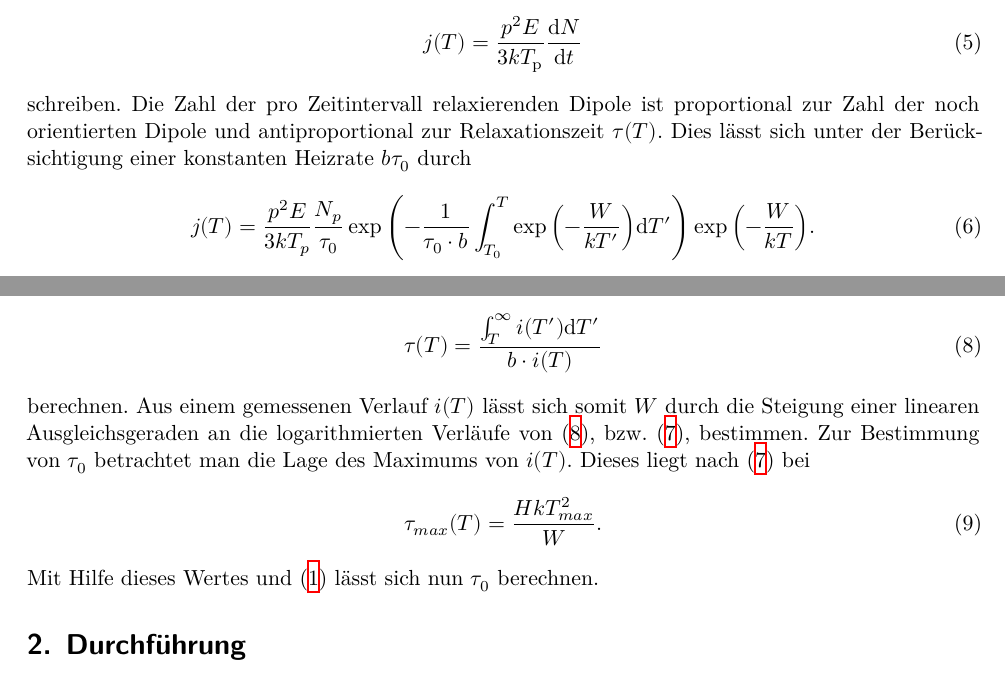
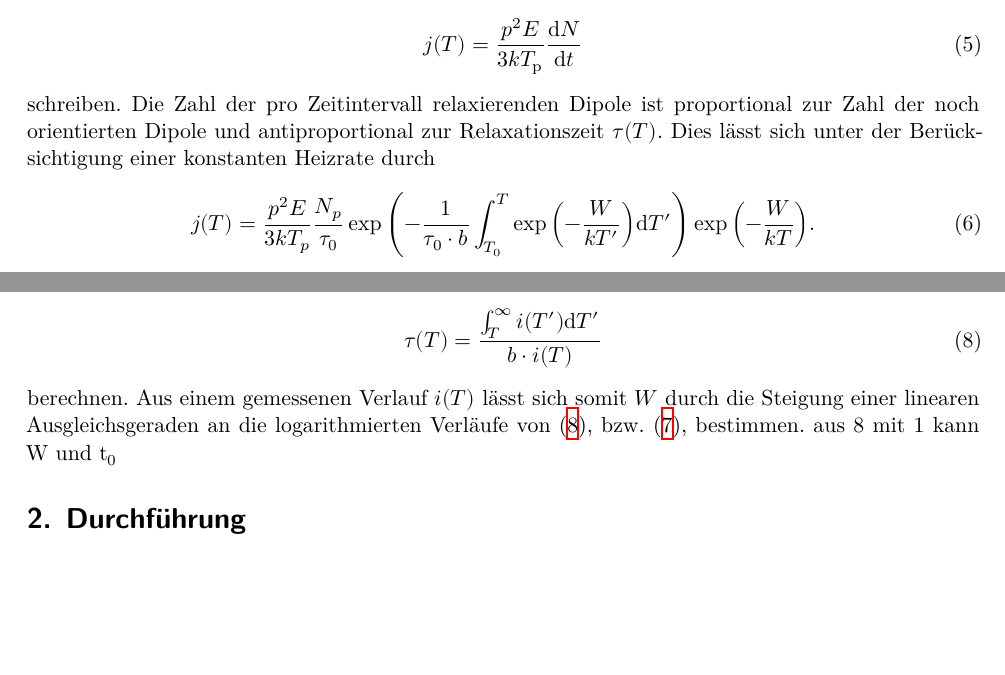
Before and after one commit to kasperyvonne/MasterFP, a LaTeX document (V48 Dipolrelaxation/main.tex, which reads V48 Dipolrelaxation/content/theorie.tex): two parts of page 4 of 14, joined at a grey line, cut so that both start at the same text, the shorter picture padded with empty space. Compiled offline with XeLaTeX.

Commit message:
Fehler in Theo geändert und Bild neu

```diff
--- a/V48 Dipolrelaxation/content/theorie.tex
+++ b/V48 Dipolrelaxation/content/theorie.tex
@@ -56,7 +56,7 @@ zusammen. Dies lässt sich mit \autoref{eq:LagevinNäherung} als
 schreiben.
 Die Zahl der pro Zeitintervall relaxierenden Dipole ist proportional zur Zahl
 der noch orientierten Dipole und antiproportional zur Relaxationszeit $\tau(T)$.
-Dies lässt sich unter der Berücksichtigung einer konstanten Heizrate $b \tau_0$ durch
+Dies lässt sich unter der Berücksichtigung einer konstanten Heizrate durch
 \begin{equation}
   j(T) = \frac{p^2E}{3kT_p}\frac{N_p}{\tau_0}\exp{\left(-\frac{1}{\tau_0 \cdot b}\int^T_{T_0}\exp{\left(-\frac{W}{kT'}\right)}\symup{d}T'\right)}\exp{\left(-\frac{W}{kT}\right)}.
   \label{eq:StromdichteIntegral}
@@ -78,9 +78,4 @@ und die Relaxationsrate stetig fällt. Es kann ein zweites Maximum auftreten, we
 \end{equation}
 berechnen.
 Aus einem gemessenen Verlauf $i(T)$ lässt sich somit $W$ durch die Steigung einer linearen Ausgleichsgeraden an die logarithmierten Verläufe von \eqref{eq:tau2}, bzw. \eqref{eq:StromdichteNäherung2}, bestimmen.
-Zur Bestimmung von $\tau_0$ betrachtet man die Lage des Maximums von $i(T)$. Dieses liegt nach \eqref{eq:StromdichteNäherung2} bei
-\begin{equation}
-  \tau_{max}(T) = \frac{HkT_{max}^2}{W}.
-  \label{eqn:tau3}
-\end{equation}
-Mit Hilfe dieses Wertes und \eqref{eq:Relaxationszeit} lässt sich nun $\tau_0$ berechnen.
+aus 8 mit 1 kann  W und t_0
--- a/V48 Dipolrelaxation/main.tex
+++ b/V48 Dipolrelaxation/main.tex
@@ -5,7 +5,7 @@
 \date{
   Durchführung: 15.10.2018
   \hspace{3em}
-  Abgabe: 22.10.2018
+  Abgabe: 26.10.2018
 }
 
 \begin{document}
```
Also changed, not shown: V48 Dipolrelaxation/content/auswertung.tex (+1 -1 lines), V48 Dipolrelaxation/content/durchfuehrung.tex (+3 -1 lines), V48 Dipolrelaxation/pics/Aufbau.png, V48 Dipolrelaxation/content/theorie.tex (8 more changed lines).
